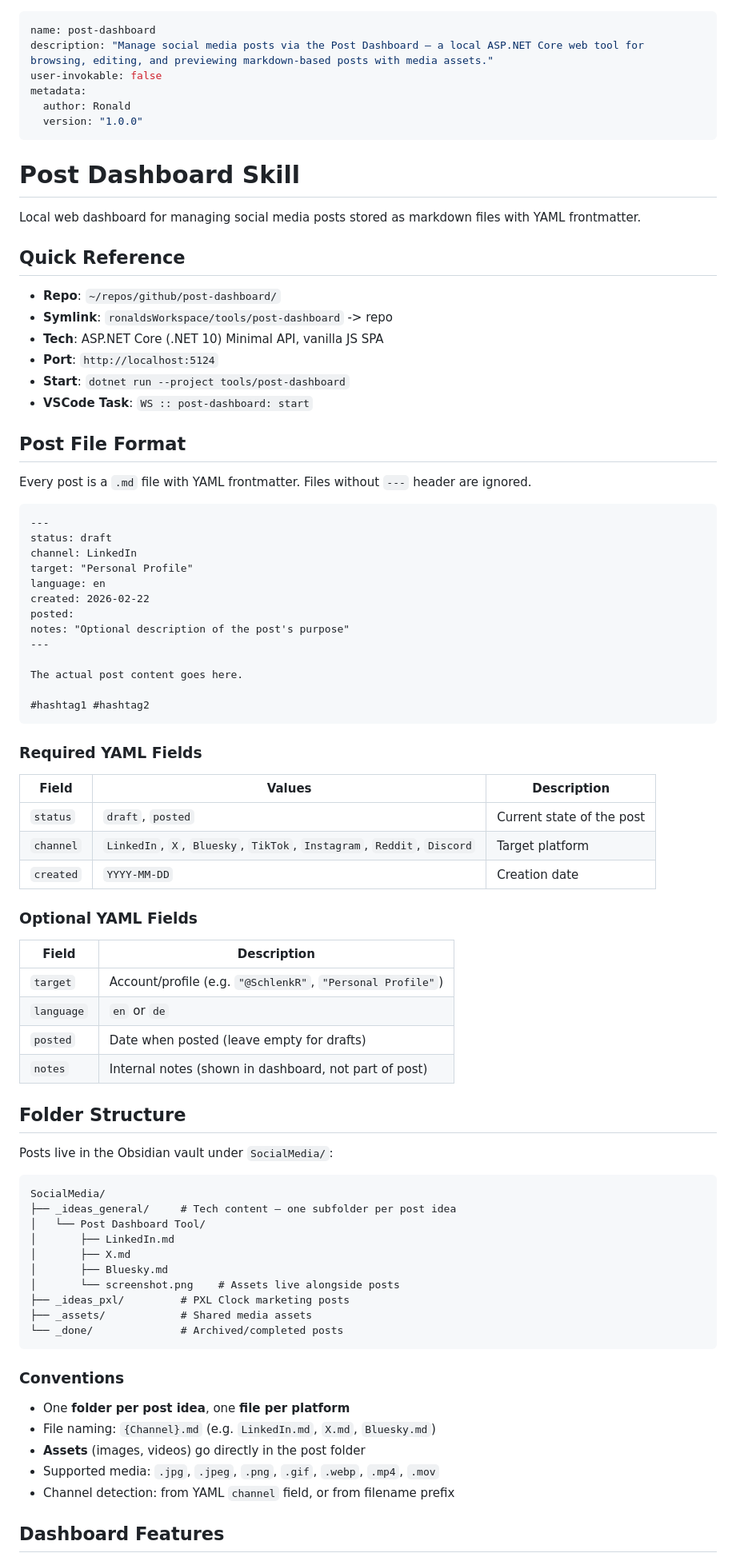
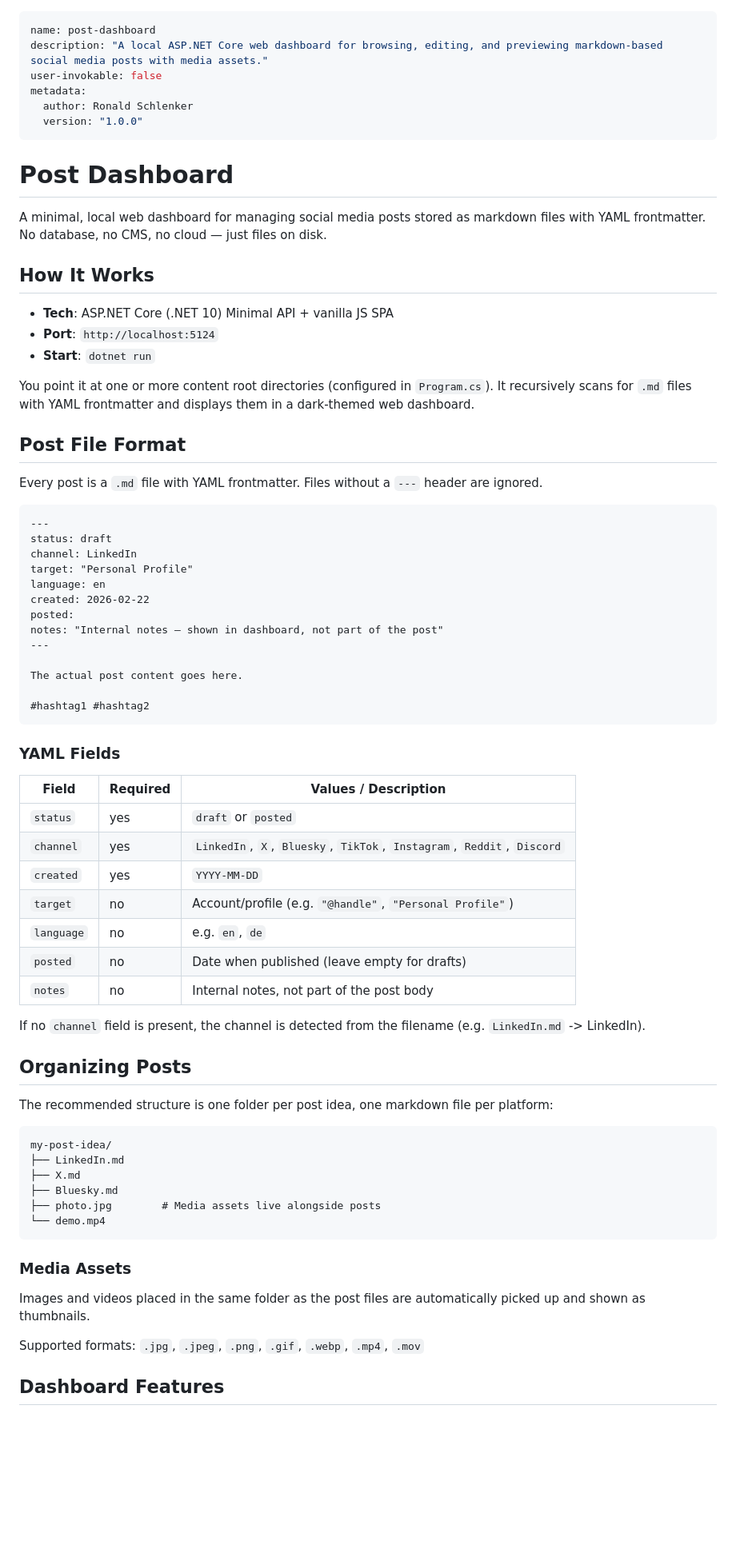
Before and after one commit to SchlenkR/post-dashboard, a Markdown page: SKILL.md, the part around one of its changes. Shown at 80% size. Rendered like a GitHub page; blank space fills up the shorter version.

Commit message:
Make SKILL.md generic — remove personal folder structure
Co-Authored-By: Claude Opus 4.6 <noreply@anthropic.com>

````diff
--- a/SKILL.md
+++ b/SKILL.md
@@ -1,28 +1,27 @@
 ---
 name: post-dashboard
-description: "Manage social media posts via the Post Dashboard — a local ASP.NET Core web tool for browsing, editing, and previewing markdown-based posts with media assets."
+description: "A local ASP.NET Core web dashboard for browsing, editing, and previewing markdown-based social media posts with media assets."
 user-invokable: false
 metadata:
-  author: Ronald
+  author: Ronald Schlenker
   version: "1.0.0"
 ---
 
-# Post Dashboard Skill
+# Post Dashboard
 
-Local web dashboard for managing social media posts stored as markdown files with YAML frontmatter.
+A minimal, local web dashboard for managing social media posts stored as markdown files with YAML frontmatter. No database, no CMS, no cloud — just files on disk.
 
-## Quick Reference
+## How It Works
 
-- **Repo**: `~/repos/github/post-dashboard/`
-- **Symlink**: `ronaldsWorkspace/tools/post-dashboard` -> repo
-- **Tech**: ASP.NET Core (.NET 10) Minimal API, vanilla JS SPA
+- **Tech**: ASP.NET Core (.NET 10) Minimal API + vanilla JS SPA
 - **Port**: `http://localhost:5124`
-- **Start**: `dotnet run --project tools/post-dashboard`
-- **VSCode Task**: `WS :: post-dashboard: start`
+- **Start**: `dotnet run`
+
+You point it at one or more content root directories (configured in `Program.cs`). It recursively scans for `.md` files with YAML frontmatter and displays them in a dark-themed web dashboard.
 
 ## Post File Format
 
-Every post is a `.md` file with YAML frontmatter. Files without `---` header are ignored.
+Every post is a `.md` file with YAML frontmatter. Files without a `---` header are ignored.
 
 ```markdown
 ---
@@ -32,7 +31,7 @@ target: "Personal Profile"
 language: en
 created: 2026-02-22
 posted:
-notes: "Optional description of the post's purpose"
+notes: "Internal notes — shown in dashboard, not part of the post"
 ---
 
 The actual post content goes here.
@@ -40,47 +39,38 @@ The actual post content goes here.
 #hashtag1 #hashtag2
 ```
 
-### Required YAML Fields
+### YAML Fields
 
-| Field | Values | Description |
-|-------|--------|-------------|
-| `status` | `draft`, `posted` | Current state of the post |
-| `channel` | `LinkedIn`, `X`, `Bluesky`, `TikTok`, `Instagram`, `Reddit`, `Discord` | Target platform |
-| `created` | `YYYY-MM-DD` | Creation date |
+| Field | Required | Values / Description |
+|-------|----------|---------------------|
+| `status` | yes | `draft` or `posted` |
+| `channel` | yes | `LinkedIn`, `X`, `Bluesky`, `TikTok`, `Instagram`, `Reddit`, `Discord` |
+| `created` | yes | `YYYY-MM-DD` |
+| `target` | no | Account/profile (e.g. `"@handle"`, `"Personal Profile"`) |
+| `language` | no | e.g. `en`, `de` |
+| `posted` | no | Date when published (leave empty for drafts) |
+| `notes` | no | Internal notes, not part of the post body |
 
-### Optional YAML Fields
+If no `channel` field is present, the channel is detected from the filename (e.g. `LinkedIn.md` -> LinkedIn).
 
-| Field | Description |
-|-------|-------------|
-| `target` | Account/profile (e.g. `"@SchlenkR"`, `"Personal Profile"`) |
-| `language` | `en` or `de` |
-| `posted` | Date when posted (leave empty for drafts) |
-| `notes` | Internal notes (shown in dashboard, not part of post) |
+## Organizing Posts
 
-## Folder Structure
-
-Posts live in the Obsidian vault under `SocialMedia/`:
+The recommended structure is one folder per post idea, one markdown file per platform:
 
 ```
-SocialMedia/
-├── _ideas_general/     # Tech content — one subfolder per post idea
-│   └── Post Dashboard Tool/
-│       ├── LinkedIn.md
-│       ├── X.md
-│       ├── Bluesky.md
-│       └── screenshot.png    # Assets live alongside posts
-├── _ideas_pxl/         # PXL Clock marketing posts
-├── _assets/            # Shared media assets
-└── _done/              # Archived/completed posts
+my-post-idea/
+├── LinkedIn.md
+├── X.md
+├── Bluesky.md
+├── photo.jpg        # Media assets live alongside posts
+└── demo.mp4
 ```
 
-### Conventions
+### Media Assets
 
-- One **folder per post idea**, one **file per platform**
-- File naming: `{Channel}.md` (e.g. `LinkedIn.md`, `X.md`, `Bluesky.md`)
-- **Assets** (images, videos) go directly in the post folder
-- Supported media: `.jpg`, `.jpeg`, `.png`, `.gif`, `.webp`, `.mp4`, `.mov`
-- Channel detection: from YAML `channel` field, or from filename prefix
+Images and videos placed in the same folder as the post files are automatically picked up and shown as thumbnails.
+
+Supported formats: `.jpg`, `.jpeg`, `.png`, `.gif`, `.webp`, `.mp4`, `.mov`
 
 ## Dashboard Features
 
````
Also changed, not shown: other parts of SKILL.md (+15 -14 lines).
